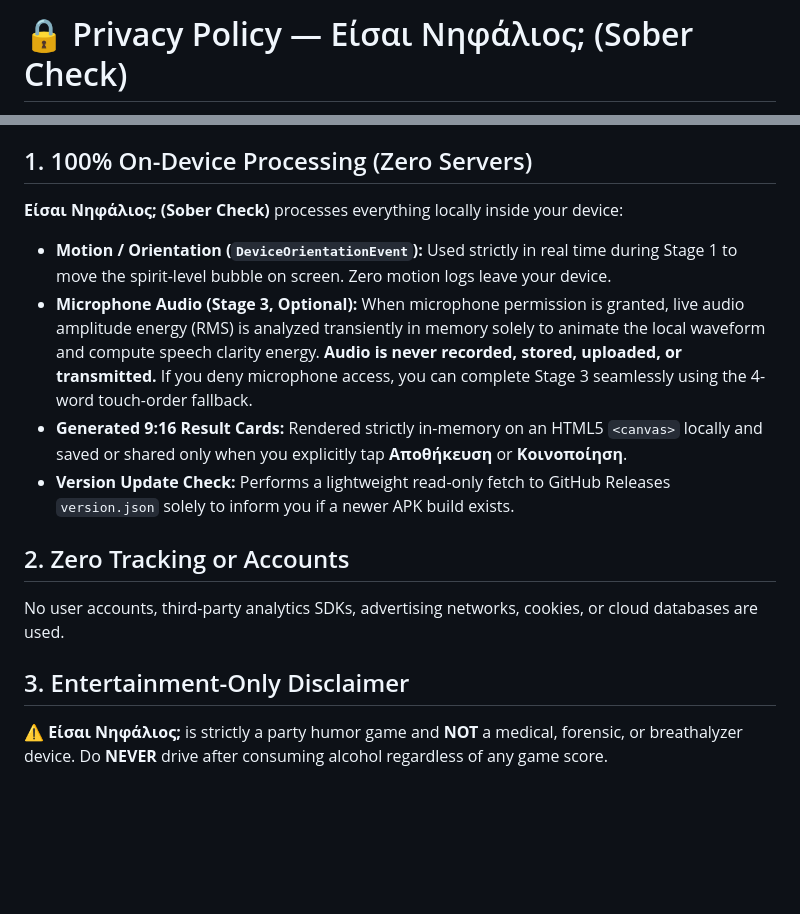
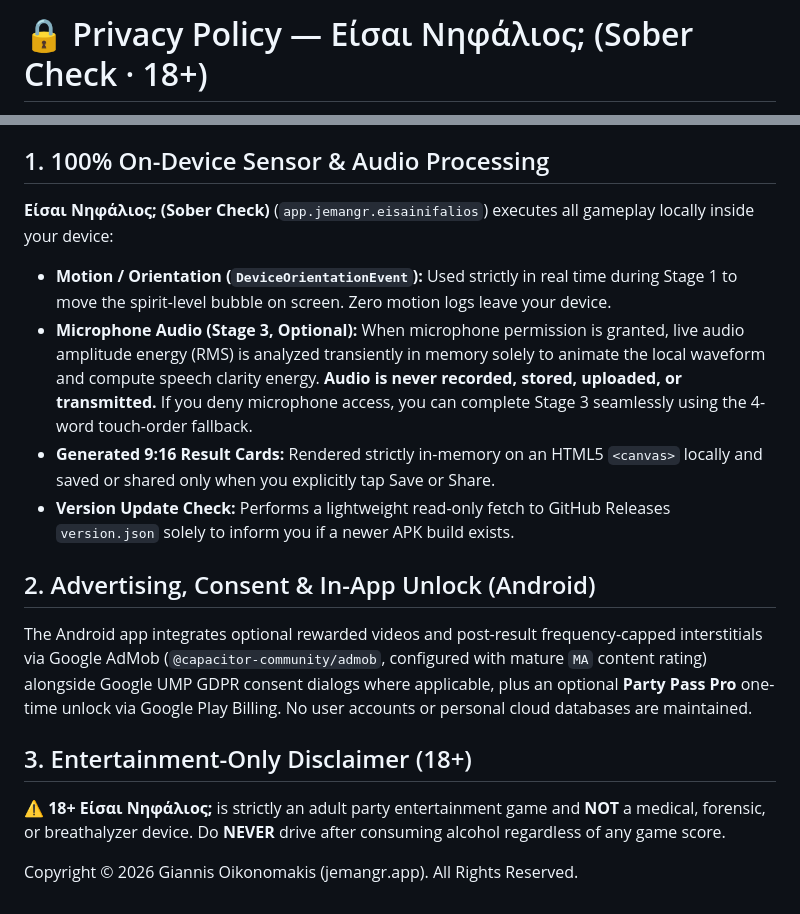
Before and after one commit to jemangr/eisai-nifalios-release, a Markdown page: PRIVACY_POLICY.md, 2 parts joined by grey strips. GitHub-like rendering; blank space fills up the shorter version.

```diff
--- a/PRIVACY_POLICY.md
+++ b/PRIVACY_POLICY.md
@@ -1,2 +1,2 @@
-# 🔒 Privacy Policy — Είσαι Νηφάλιος; (Sober Check)
+# 🔒 Privacy Policy — Είσαι Νηφάλιος; (Sober Check · 18+)
 
@@ -4,17 +4,19 @@
 **Developer:** Giannis Oikonomakis ([jemangr.app](https://jemangr.app/el/))
 
-## 1. 100% On-Device Processing (Zero Servers)
+## 1. 100% On-Device Sensor & Audio Processing
 
-**Είσαι Νηφάλιος; (Sober Check)** processes everything locally inside your device:
+**Είσαι Νηφάλιος; (Sober Check)** (`app.jemangr.eisainifalios`) executes all gameplay locally inside your device:
 - **Motion / Orientation (`DeviceOrientationEvent`):** Used strictly in real time during Stage 1 to move the spirit-level bubble on screen. Zero motion logs leave your device.
 - **Microphone Audio (Stage 3, Optional):** When microphone permission is granted, live audio amplitude energy (RMS) is analyzed transiently in memory solely to animate the local waveform and compute speech clarity energy. **Audio is never recorded, stored, uploaded, or transmitted.** If you deny microphone access, you can complete Stage 3 seamlessly using the 4-word touch-order fallback.
-- **Generated 9:16 Result Cards:** Rendered strictly in-memory on an HTML5 `<canvas>` locally and saved or shared only when you explicitly tap **Αποθήκευση** or **Κοινοποίηση**.
+- **Generated 9:16 Result Cards:** Rendered strictly in-memory on an HTML5 `<canvas>` locally and saved or shared only when you explicitly tap Save or Share.
 - **Version Update Check:** Performs a lightweight read-only fetch to GitHub Releases `version.json` solely to inform you if a newer APK build exists.
 
-## 2. Zero Tracking or Accounts
+## 2. Advertising, Consent & In-App Unlock (Android)
 
-No user accounts, third-party analytics SDKs, advertising networks, cookies, or cloud databases are used.
+The Android app integrates optional rewarded videos and post-result frequency-capped interstitials via Google AdMob (`@capacitor-community/admob`, configured with mature `MA` content rating) alongside Google UMP GDPR consent dialogs where applicable, plus an optional **Party Pass Pro** one-time unlock via Google Play Billing. No user accounts or personal cloud databases are maintained.
 
-## 3. Entertainment-Only Disclaimer
+## 3. Entertainment-Only Disclaimer (18+)
 
-⚠️ **Είσαι Νηφάλιος;** is strictly a party humor game and **NOT** a medical, forensic, or breathalyzer device. Do **NEVER** drive after consuming alcohol regardless of any game score.
+⚠️ **18+ Είσαι Νηφάλιος;** is strictly an adult party entertainment game and **NOT** a medical, forensic, or breathalyzer device. Do **NEVER** drive after consuming alcohol regardless of any game score.
+
+Copyright © 2026 Giannis Oikonomakis (jemangr.app). All Rights Reserved.
```
Also changed, not shown: other parts of PRIVACY_POLICY.md (+1 -1 lines), CHANGELOG.md (+14 -0 lines), README.md (+18 -17 lines), RELEASE_NOTES_v1.2.0.md (added, +15 -0 lines), assets/icon-512.png, assets/screenshots/01-home-modes.png, assets/screenshots/02-stage-balance.png, assets/screenshots/03-stage-reaction.png, assets/screenshots/04-result-card.png, 2 other files.
